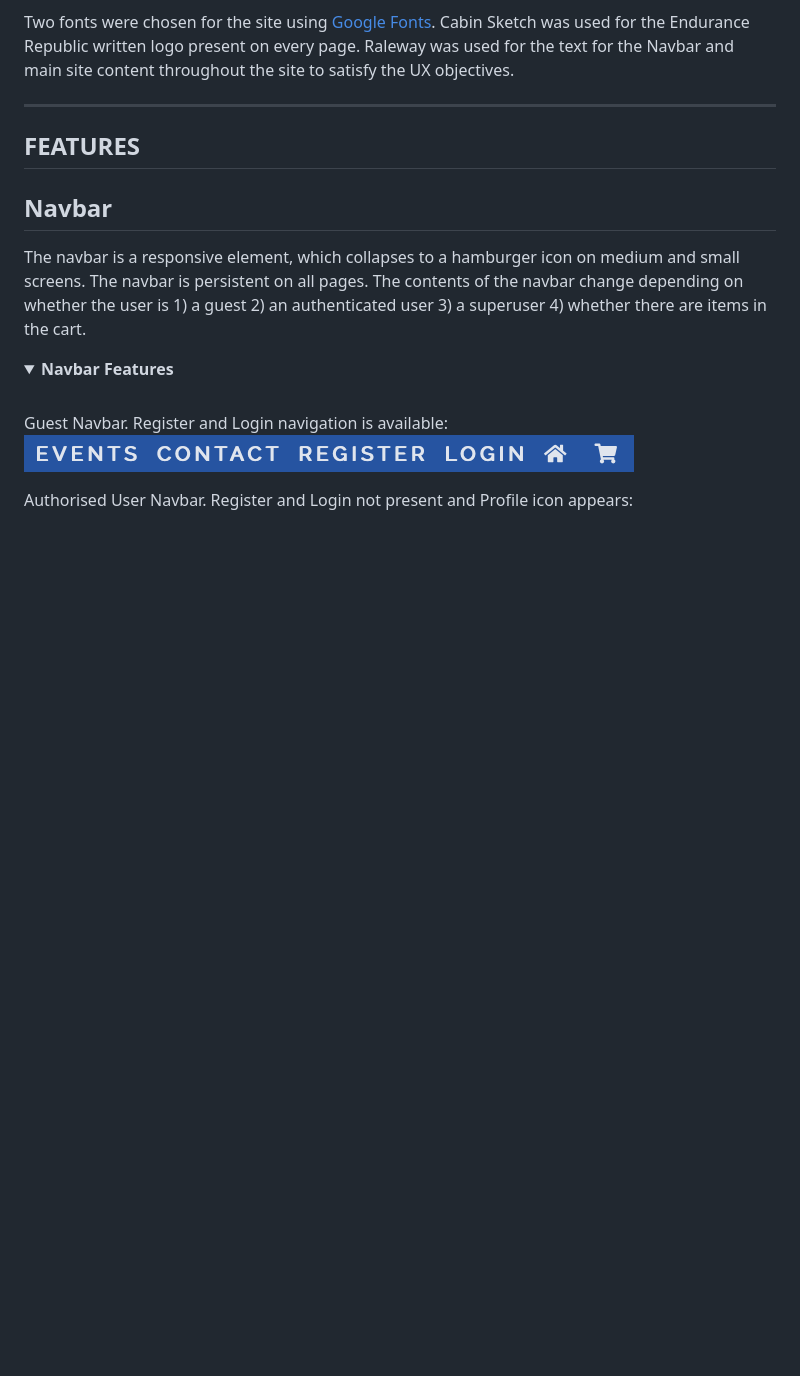
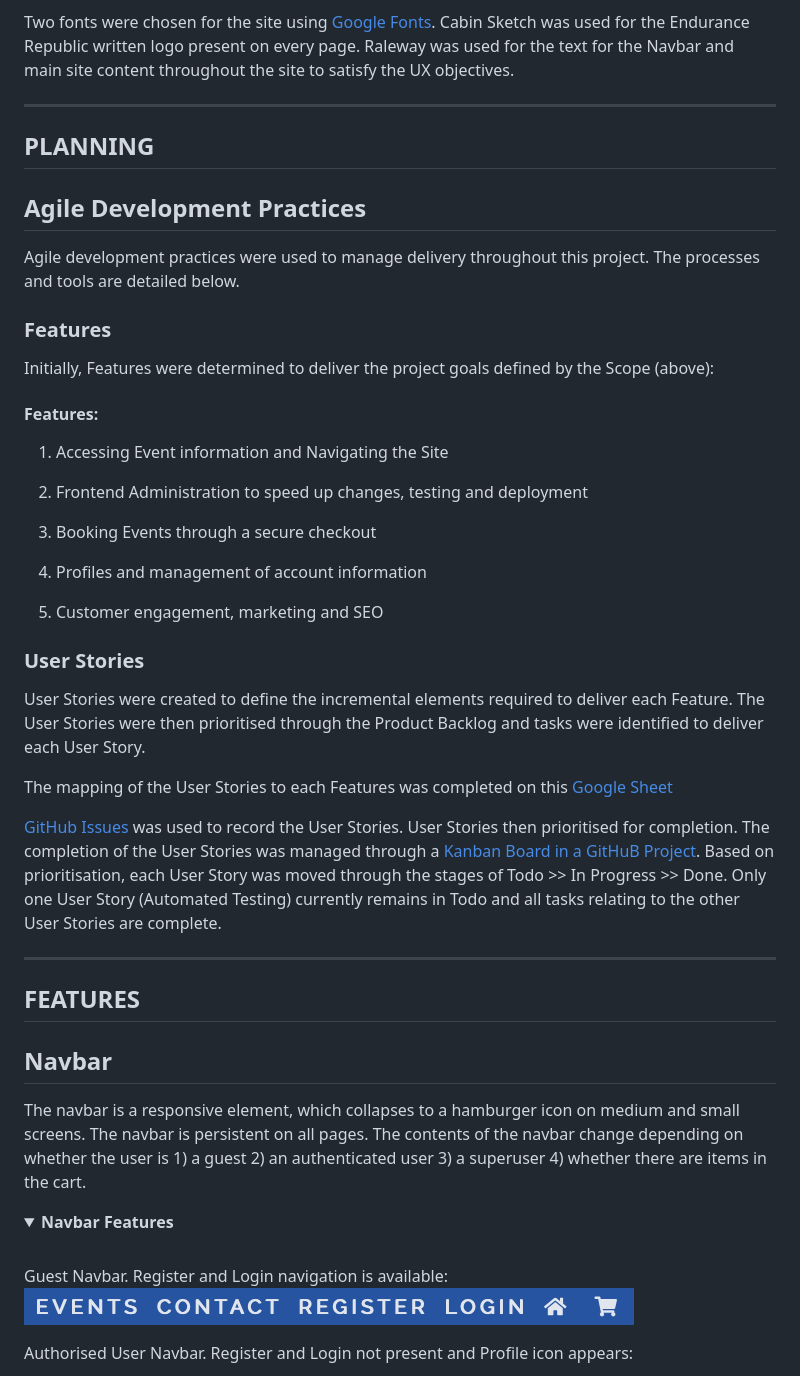
Before and after one commit to marktodman/endurance-republic, a Markdown page: README.md, the part around the change. Rendered like a GitHub page; folded sections open; blank space fills up the shorter version.

Commit message:
docs: Add Planning section to README

```diff
--- a/README.md
+++ b/README.md
@@ -183,6 +183,39 @@ Buttons were styled to standout and compliment the logo with hover actions to pr
 Two fonts were chosen for the site using [Google Fonts](https://fonts.google.com/). Cabin Sketch was used for the Endurance Republic written logo present on every page. Raleway was used for the text for the Navbar and main site content throughout the site to satisfy the UX objectives.
 
 ---
+
+## PLANNING
+
+## Agile Development Practices
+
+Agile development practices were used to manage delivery throughout this project. The processes and tools are detailed below.
+
+### Features
+
+Initially, Features were determined to deliver the project goals defined by the Scope (above):
+
+#### Features:
+
+1. Accessing Event information and Navigating the Site
+
+2. Frontend Administration to speed up changes, testing and deployment
+
+3. Booking Events through a secure checkout
+
+4. Profiles and management of account information
+
+5. Customer engagement, marketing and SEO
+
+### User Stories
+
+User Stories were created to define the incremental elements required to deliver each Feature. The User Stories were then prioritised through the Product Backlog and tasks were identified to deliver each User Story.
+
+The mapping of the User Stories to each Features was completed on this [Google Sheet](https://docs.google.com/spreadsheets/d/1lci3SKE9jDQtD43J5pXzI07rO_IVGJonrqBMwjrL_qk/edit?usp=share_link)
+
+[GitHub Issues](https://github.com/marktodman/endurance-republic/issues) was used to record the User Stories. User Stories then prioritised for completion. The completion of the User Stories was managed through a [Kanban Board in a GitHuB Project](https://github.com/users/marktodman/projects/4). Based on prioritisation, each User Story was moved through the stages of Todo >> In Progress >> Done. Only one User Story (Automated Testing) currently remains in Todo and all tasks relating to the other User Stories are complete.
+
+---
+
 ## FEATURES
 
 ## Navbar
```
